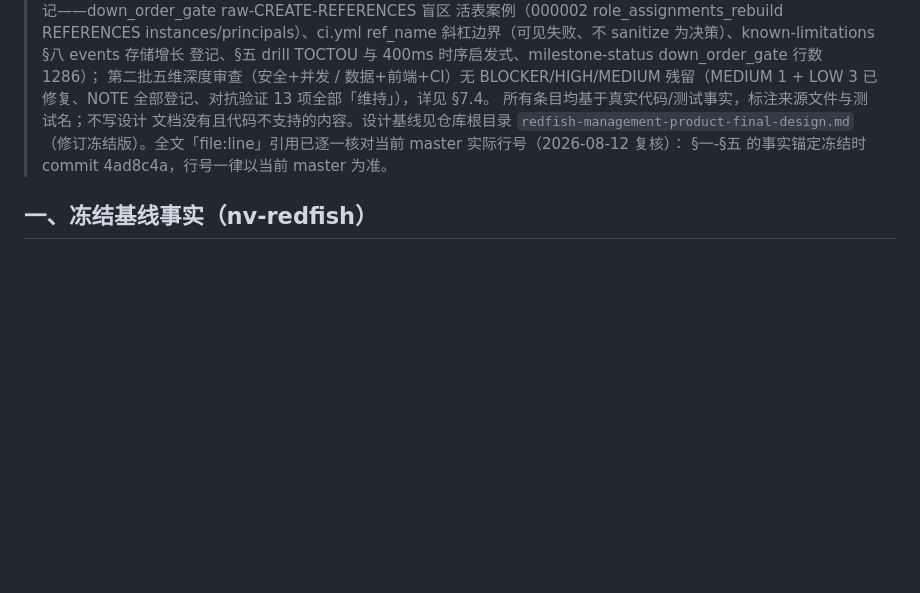
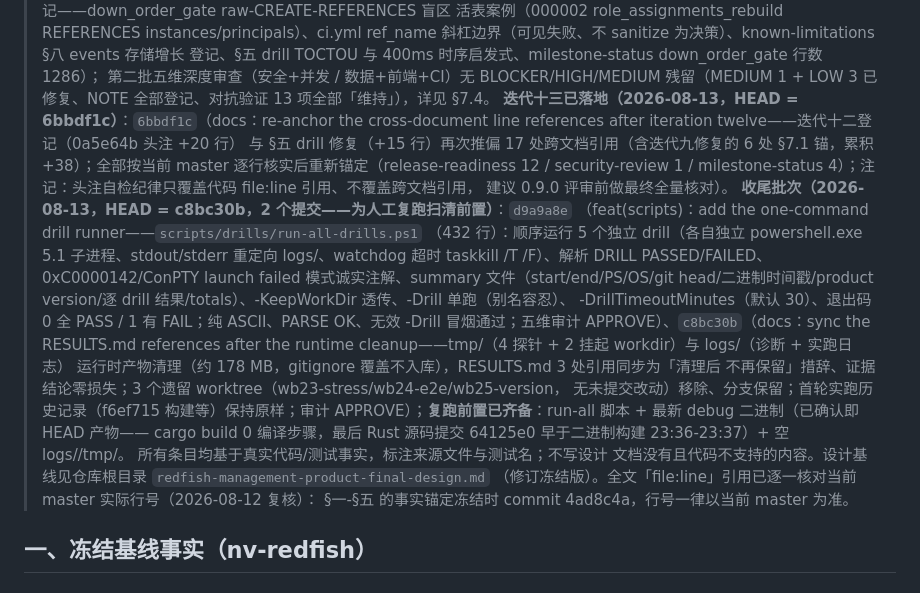
Before and after one commit to franckcl1989/rutilus, a Markdown page: docs/milestone-status.md, the part around the change. Rendered like a GitHub page; blank space fills up the shorter version.

Commit message:
docs: register iteration thirteen and the cleanup batch
The line re-anchoring (6bbdf1c) and the drill-runner + runtime cleanup
batch (d9a9a8e, c8bc30b) are now registered in the milestone-status
header per repository convention: iteration thirteen (17 references
re-anchored, cross-document self-check gap noted for the 0.9.0 review)
and the cleanup batch (run-all-drills.ps1 one-command runner, ~178 MB
runtime artifacts removed, RESULTS.md references synced with evidence
conclusions intact, stale worktrees removed, binaries confirmed to be
HEAD artifacts, re-run prerequisites complete). All facts verified
against git log and the working tree.

Co-Authored-By: Claude <noreply@anthropic.com>

```diff
--- a/docs/milestone-status.md
+++ b/docs/milestone-status.md
@@ -72,6 +72,27 @@
 > 登记、§五 drill TOCTOU 与 400ms 时序启发式、milestone-status down_order_gate 行数 1286）；
 > 第二批五维深度审查（安全+并发 / 数据+前端+CI）无 BLOCKER/HIGH/MEDIUM 残留（MEDIUM 1 +
 > LOW 3 已修复、NOTE 全部登记、对抗验证 13 项全部「维持」），详见 §7.4。
+> **迭代十三已落地（2026-08-13，HEAD = 6bbdf1c）**：`6bbdf1c`（docs：re-anchor the
+> cross-document line references after iteration twelve——迭代十二登记（0a5e64b 头注 +20 行）
+> 与 §五 drill 修复（+15 行）再次推偏 17 处跨文档引用（含迭代九修复的 6 处 §7.1 锚，累积
+> +38）；全部按当前 master 逐行核实后重新锚定（release-readiness 12 / security-review 1 /
+> milestone-status 4）；注记：头注自检纪律只覆盖代码 file:line 引用、不覆盖跨文档引用，
+> 建议 0.9.0 评审前做最终全量核对）。
+> **收尾批次（2026-08-13，HEAD = c8bc30b，2 个提交——为人工复跑扫清前置）**：`d9a9a8e`
+> （feat(scripts)：add the one-command drill runner——`scripts/drills/run-all-drills.ps1`
+> （432 行）：顺序运行 5 个独立 drill（各自独立 powershell.exe 5.1 子进程、stdout/stderr
+> 重定向 logs/、watchdog 超时 taskkill /T /F）、解析 DRILL PASSED/FAILED、0xC0000142/ConPTY
+> launch failed 模式诚实注解、summary 文件（start/end/PS/OS/git head/二进制时间戳/product
+> version/逐 drill 结果/totals）、-KeepWorkDir 透传、-Drill 单跑（别名容忍）、
+> -DrillTimeoutMinutes（默认 30）、退出码 0 全 PASS / 1 有 FAIL；纯 ASCII、PARSE OK、无效
+> -Drill 冒烟通过；五维审计 APPROVE）、`c8bc30b`（docs：sync the RESULTS.md references
+> after the runtime cleanup——tmp/（4 探针 + 2 挂起 workdir）与 logs/（诊断 + 实跑日志）
+> 运行时产物清理（约 178 MB，gitignore 覆盖不入库），RESULTS.md 3 处引用同步为「清理后
+> 不再保留」措辞、证据结论零损失；3 个遗留 worktree（wb23-stress/wb24-e2e/wb25-version，
+> 无未提交改动）移除、分支保留；首轮实跑历史记录（f6ef715 构建等）保持原样；审计
+> APPROVE）；**复跑前置已齐备**：run-all 脚本 + 最新 debug 二进制（已确认即 HEAD 产物——
+> cargo build 0 编译步骤，最后 Rust 源码提交 64125e0 早于二进制构建 23:36-23:37）+ 空
+> logs//tmp/。
 > 所有条目均基于真实代码/测试事实，标注来源文件与测试名；不写设计
 > 文档没有且代码不支持的内容。设计基线见仓库根目录 `redfish-management-product-final-design.md`
 > （修订冻结版）。全文「file:line」引用已逐一核对当前 master 实际行号（2026-08-12 复核）：
```
